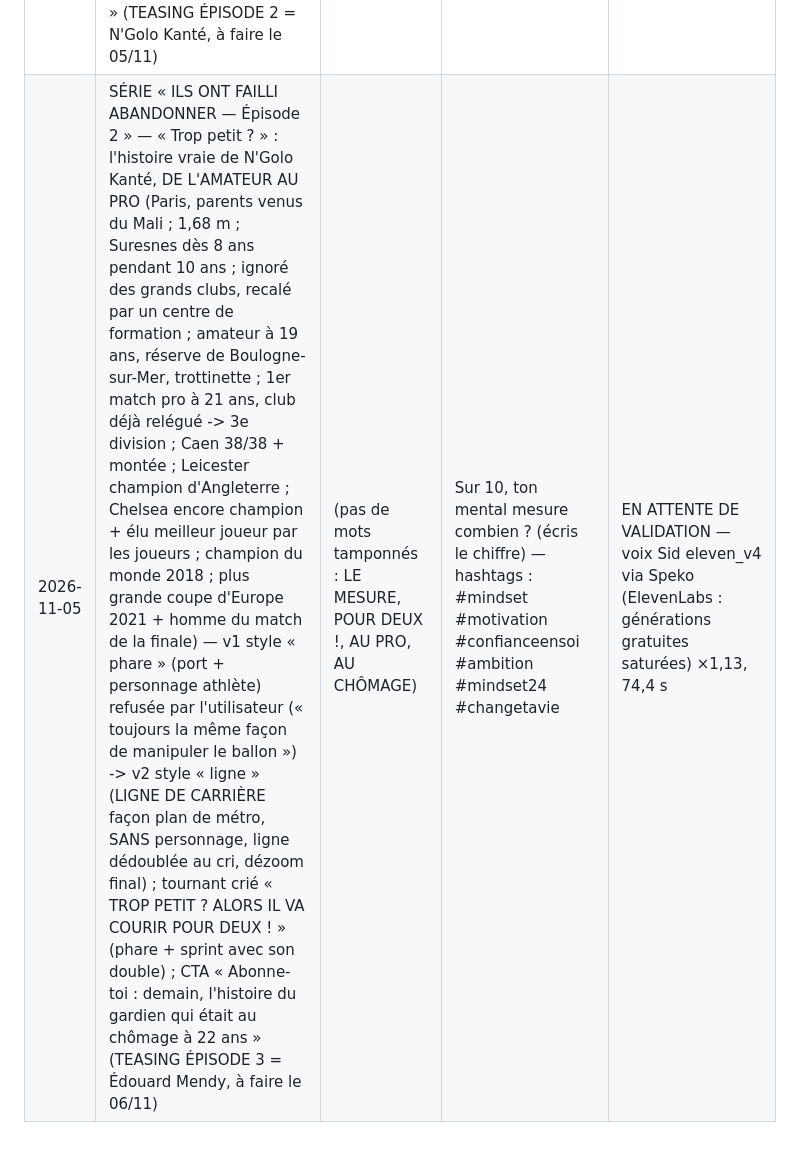
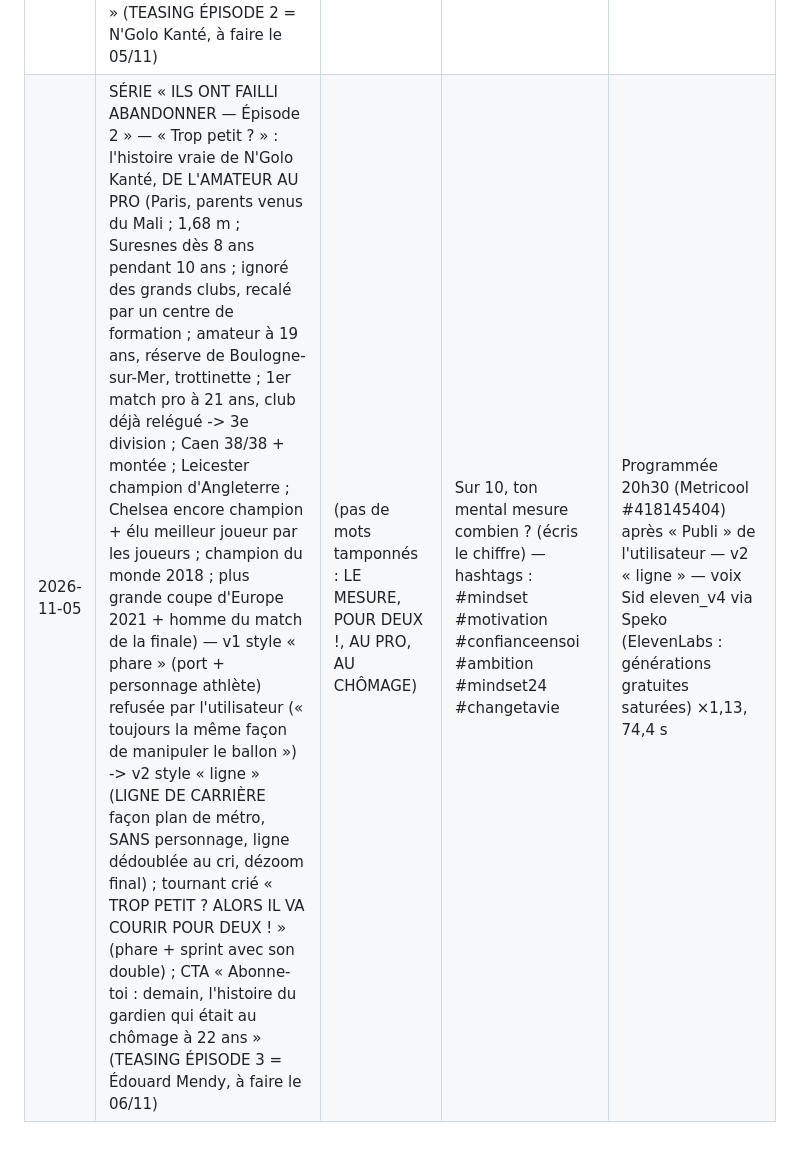
Before and after one commit to thas-dv/credistock_gn, a Markdown page: HISTORIQUE.md, the part around the change. GitHub-like rendering.

Commit message:
Mindset 24 05/11 : épisode 2 programmé 20h30 (Metricool #418145404)
Co-Authored-By: Claude Opus 5.5 <noreply@anthropic.com>
Claude-Session: https://claude.ai/code/session_013V9LHgiqRtM9nQJCS9oVRj

```diff
--- a/HISTORIQUE.md
+++ b/HISTORIQUE.md
@@ -12,4 +12,4 @@
 | 2026-11-02 | « On t'a déjà regardé de haut ? » : l'histoire vraie de Sadio Mané (Bambali ; famille voulait un autre avenir ; essai à Dakar à 15 ans avec chaussures déchirées et sans vrai short ; Metz à 19 ans : froid, blessure, relégation en 3e div. ; champion d'Autriche ; triplé en 2 min 56 s record du championnat anglais ; Liverpool : plus grande coupe d'Europe + championnat ; 2022 : dernier tir au but, 1re Coupe d'Afrique du Sénégal ; école et hôpital financés dans son village) — style « village » (brousse au crépuscule, terre rouge, baobab, cases, aube dorée) | JUGÉ / SEUL / BLESSÉ | Sur 10, tu crois en ton rêve à combien ? (écris le chiffre) — hashtags : #mindset #motivation #confianceensoi #ambition #mindset24 #changetavie | Programmée 20h30 (Metricool #414252419) après « publie » de l utilisateur — voix Sid eleven_v4 via Speko (ElevenLabs : générations gratuites saturées) ×1,08, 74,5 s ; doute signalé : polémiques récentes autour du joueur (non évoquées dans la vidéo) |
 | 2026-11-03 | « Tu as déjà tout raté au pire moment ? » : l'histoire vraie de Kylian Mbappé (demandée par l'utilisateur ; Hakimi refusé car procès en cours ; v1 Kanté « Trop petit ? » style « port » non publiée, gardée pour plus tard) — Bondy, club de sa ville à 6 ans avec son père parmi ses entraîneurs, centre de formation, plus jeune joueur puis plus jeune buteur de Monaco à 16 ans, but en finale + champion du monde à 19 ans, Euro : dernier tir au but arrêté, France éliminée, critiques, 18 mois plus tard triplé en finale, 1er tireur de la séance et il marque, défaite, meilleur buteur du tournoi, Real Madrid, 31 buts, meilleur buteur d'Europe — style « pluie » (terrain la nuit sous la pluie, projecteurs, penalty -> aube) + NOUVEAU personnage « athlète » détaillé + NOUVEAU tournant (« Les critiques pleuvent… beaucoup pensent qu'il ne s'en relèvera pas. [shouting] ILS SE TROMPENT ! ») | (pas de mots tamponnés : bulles « FINI ? / RATÉ… / ?! ») | Sur 10, ton mental est à combien ? (écris le chiffre) — hashtags : #mindset #motivation #mentalite #confianceensoi #mindset24 #changetavie | Programmée 20h30 (Metricool #415162516) après « publie » — v3 ; voix Sid eleven_v4 via Speko (ElevenLabs : crédits épuisés, 52 restants) ×1,05, 75,3 s ; doute signalé : enquête suédoise classée sans suite (2024) |
 | 2026-11-04 | SÉRIE « ILS ONT FAILLI ABANDONNER — Épisode 1 » — « Tu crois que tu pars avec rien ? » : l'histoire vraie de Giannis Antetokounmpo (basket ; Athènes, parents venus du Nigeria ; à 6 dans 2 chambres ; vend montres et lunettes dans la rue avec son grand frère ; une paire de baskets pour deux ; repéré à 12 ans ; dort parfois sur des tapis à la salle ; petit club grec, 15e choix à 18 ans ; 1re saison < 7 pts/match ; joueur qui a le plus progressé, meilleur joueur de la saison ×2, défenseur de l'année ; 2021 : 50 points dans le match du titre, 1er titre depuis 50 ans, meilleur joueur de la finale) — style « rue » (immeubles la nuit, couverture de vendeur, terrain de basket en plein air, projecteurs, aube) — 1er test HORS FOOT ; tournant crié « LE MONDE VA APPRENDRE SON NOM ! » (projecteurs + dunk) ; v2 : CTA « Abonne-toi : demain, l'histoire du joueur que les grands clubs trouvaient trop petit » (TEASING ÉPISODE 2 = N'Golo Kanté, à faire le 05/11) | (pas de mots tamponnés : 6 / 2 CHAMBRES, DES MONTRES / DES LUNETTES, POUR 2, 15e CHOIX) | Sur 10, ta faim de réussir est à combien ? (écris le chiffre) — hashtags : #mindset #motivation #ambition #reussite #mindset24 #changetavie | Programmée 20h30 (Metricool #416316073) après « Publie la v2 » de l'utilisateur — v2 — voix Sid eleven_v4 via Speko (ElevenLabs : crédits insuffisants) ×1,07, 74,9 s ; doutes signalés : suspension 1 match (2020), part dans un site de prédictions/paris (2026), non évoqués |
-| 2026-11-05 | SÉRIE « ILS ONT FAILLI ABANDONNER — Épisode 2 » — « Trop petit ? » : l'histoire vraie de N'Golo Kanté, DE L'AMATEUR AU PRO (Paris, parents venus du Mali ; 1,68 m ; Suresnes dès 8 ans pendant 10 ans ; ignoré des grands clubs, recalé par un centre de formation ; amateur à 19 ans, réserve de Boulogne-sur-Mer, trottinette ; 1er match pro à 21 ans, club déjà relégué -> 3e division ; Caen 38/38 + montée ; Leicester champion d'Angleterre ; Chelsea encore champion + élu meilleur joueur par les joueurs ; champion du monde 2018 ; plus grande coupe d'Europe 2021 + homme du match de la finale) — v1 style « phare » (port + personnage athlète) refusée par l'utilisateur (« toujours la même façon de manipuler le ballon ») -> v2 style « ligne » (LIGNE DE CARRIÈRE façon plan de métro, SANS personnage, ligne dédoublée au cri, dézoom final) ; tournant crié « TROP PETIT ? ALORS IL VA COURIR POUR DEUX ! » (phare + sprint avec son double) ; CTA « Abonne-toi : demain, l'histoire du gardien qui était au chômage à 22 ans » (TEASING ÉPISODE 3 = Édouard Mendy, à faire le 06/11) | (pas de mots tamponnés : LE MESURE, POUR DEUX !, AU PRO, AU CHÔMAGE) | Sur 10, ton mental mesure combien ? (écris le chiffre) — hashtags : #mindset #motivation #confianceensoi #ambition #mindset24 #changetavie | EN ATTENTE DE VALIDATION — voix Sid eleven_v4 via Speko (ElevenLabs : générations gratuites saturées) ×1,13, 74,4 s |
+| 2026-11-05 | SÉRIE « ILS ONT FAILLI ABANDONNER — Épisode 2 » — « Trop petit ? » : l'histoire vraie de N'Golo Kanté, DE L'AMATEUR AU PRO (Paris, parents venus du Mali ; 1,68 m ; Suresnes dès 8 ans pendant 10 ans ; ignoré des grands clubs, recalé par un centre de formation ; amateur à 19 ans, réserve de Boulogne-sur-Mer, trottinette ; 1er match pro à 21 ans, club déjà relégué -> 3e division ; Caen 38/38 + montée ; Leicester champion d'Angleterre ; Chelsea encore champion + élu meilleur joueur par les joueurs ; champion du monde 2018 ; plus grande coupe d'Europe 2021 + homme du match de la finale) — v1 style « phare » (port + personnage athlète) refusée par l'utilisateur (« toujours la même façon de manipuler le ballon ») -> v2 style « ligne » (LIGNE DE CARRIÈRE façon plan de métro, SANS personnage, ligne dédoublée au cri, dézoom final) ; tournant crié « TROP PETIT ? ALORS IL VA COURIR POUR DEUX ! » (phare + sprint avec son double) ; CTA « Abonne-toi : demain, l'histoire du gardien qui était au chômage à 22 ans » (TEASING ÉPISODE 3 = Édouard Mendy, à faire le 06/11) | (pas de mots tamponnés : LE MESURE, POUR DEUX !, AU PRO, AU CHÔMAGE) | Sur 10, ton mental mesure combien ? (écris le chiffre) — hashtags : #mindset #motivation #confianceensoi #ambition #mindset24 #changetavie | Programmée 20h30 (Metricool #418145404) après « Publi » de l'utilisateur — v2 « ligne » — voix Sid eleven_v4 via Speko (ElevenLabs : générations gratuites saturées) ×1,13, 74,4 s |
```
